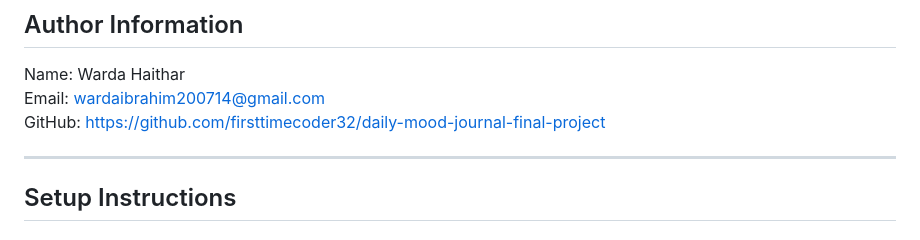
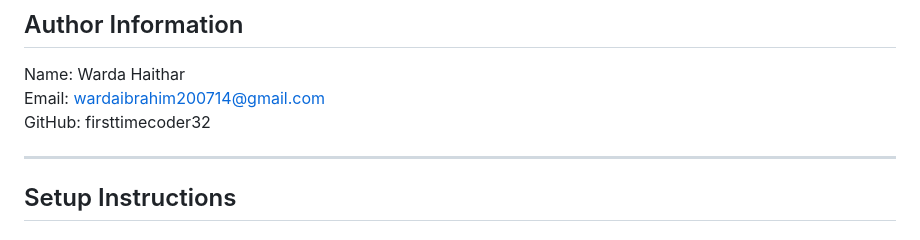
Before and after one commit to firsttimecoder32/daily-mood-journal-final-project, a Markdown page: README.md, the part around the change. Drawn GitHub-style.

Commit message:
Update GitHub link in README.md to remove full URL

```diff
--- a/README.md
+++ b/README.md
@@ -35,7 +35,7 @@ Each entry also includes a delete button that allows the user to remove individu
 
 Name: Warda Haithar
 Email: wardaibrahim200714@gmail.com
-GitHub: https://github.com/firsttimecoder32/daily-mood-journal-final-project
+GitHub: firsttimecoder32
 
 ---
 
```
